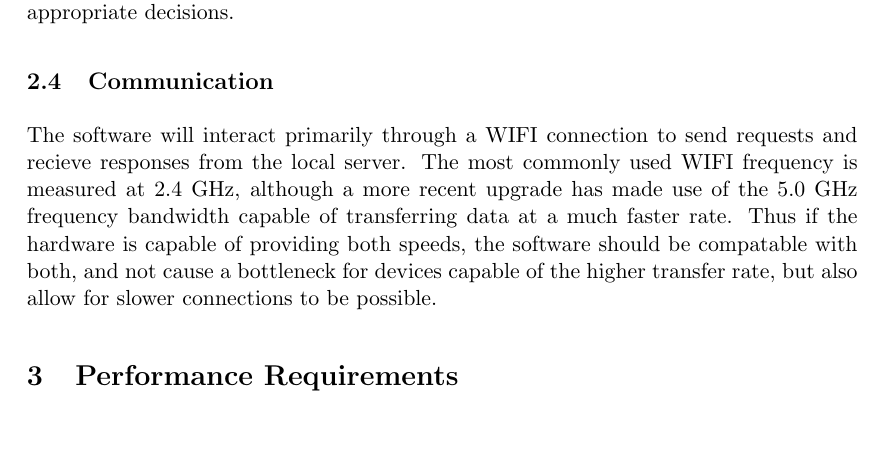
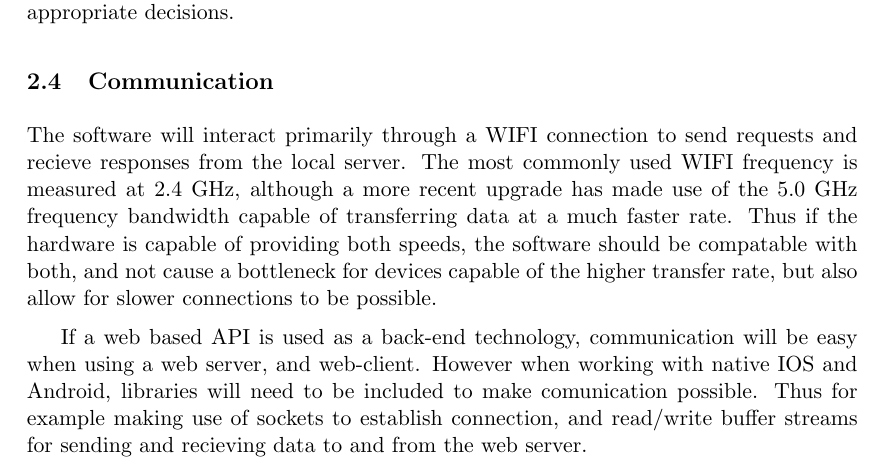
Before and after one commit to sjohandup/SE-Python-Team, a LaTeX document (architecture.tex): part of page 4 of 14, cut so that both start at the same text. Compiled offline with pdfLaTeX.

Commit message:
Adding additional info under Communication

```diff
--- a/architecture.tex
+++ b/architecture.tex
@@ -40,6 +40,8 @@
 	The Software on the server-side must be capable of gathering the appropriate information from the available clients for statistical purposes to generate for example the heat maps to indicate congestion on a given route.  Furthermore, the server-side software must effectively handle incoming requests and outgoing responses to prevent any and all bottlenecking to the best of its ability.  Client-side software should be able to generate meaningful information to user it receives from the server to allow the user to make appropriate decisions.
 	\subsection{Communication}
 	The software will interact primarily through a WIFI connection to send requests and recieve responses from the local server.  The most commonly used WIFI frequency is measured at 2.4 GHz, although a more recent upgrade has made use of the 5.0 GHz frequency bandwidth capable of transferring data at a much faster rate.  Thus if the hardware is capable of providing both speeds, the software should be compatable with both, and not cause a bottleneck for devices capable of the higher transfer rate, but also allow for slower connections to be possible.
+
+	If a web based API is used as a back-end technology, communication will be easy when using a web server, and web-client.  However when working with native IOS and Android, libraries will need to be included to make comunication possible.  Thus for example making use of sockets to establish connection, and read/write buffer streams for sending and recieving data to and from the web server.
 
 	\section{Performance Requirements}
 	\paragraph{The system should be able to run in the following way: }
```
